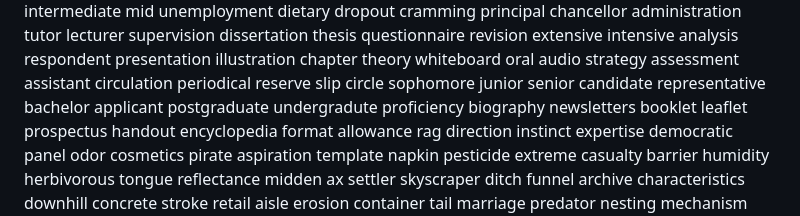
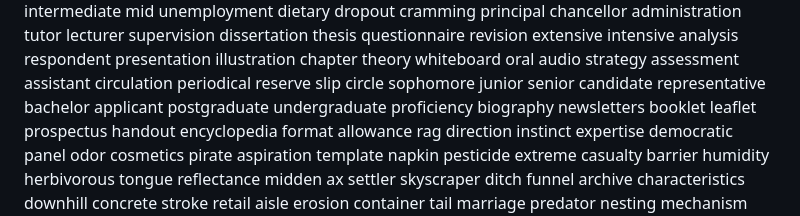
Before and after one commit to superlls/IELTS-Preparing, a Markdown page: Listening/听力生词/听不出的词.md, the part around the change. Rendered like a GitHub page.

Commit message:
update: 生词本更新 2026-04-13 23:51

```diff
--- a/Listening/听力生词/听不出的词.md
+++ b/Listening/听力生词/听不出的词.md
@@ -70,7 +70,7 @@ representative
 bachelor
 applicant
 postgraduate
-undergradute
+undergraduate
 proficiency
 biography
 newsletters
```
